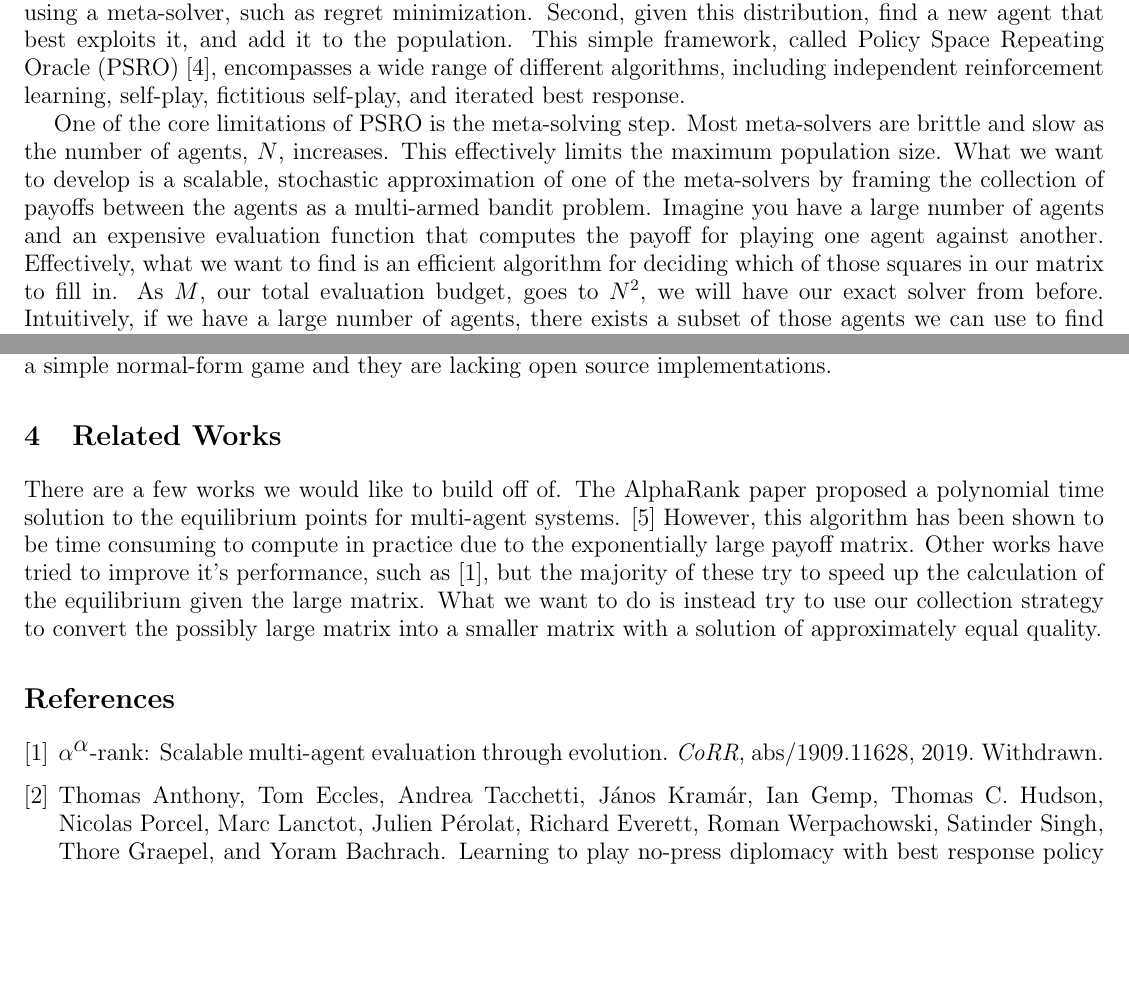
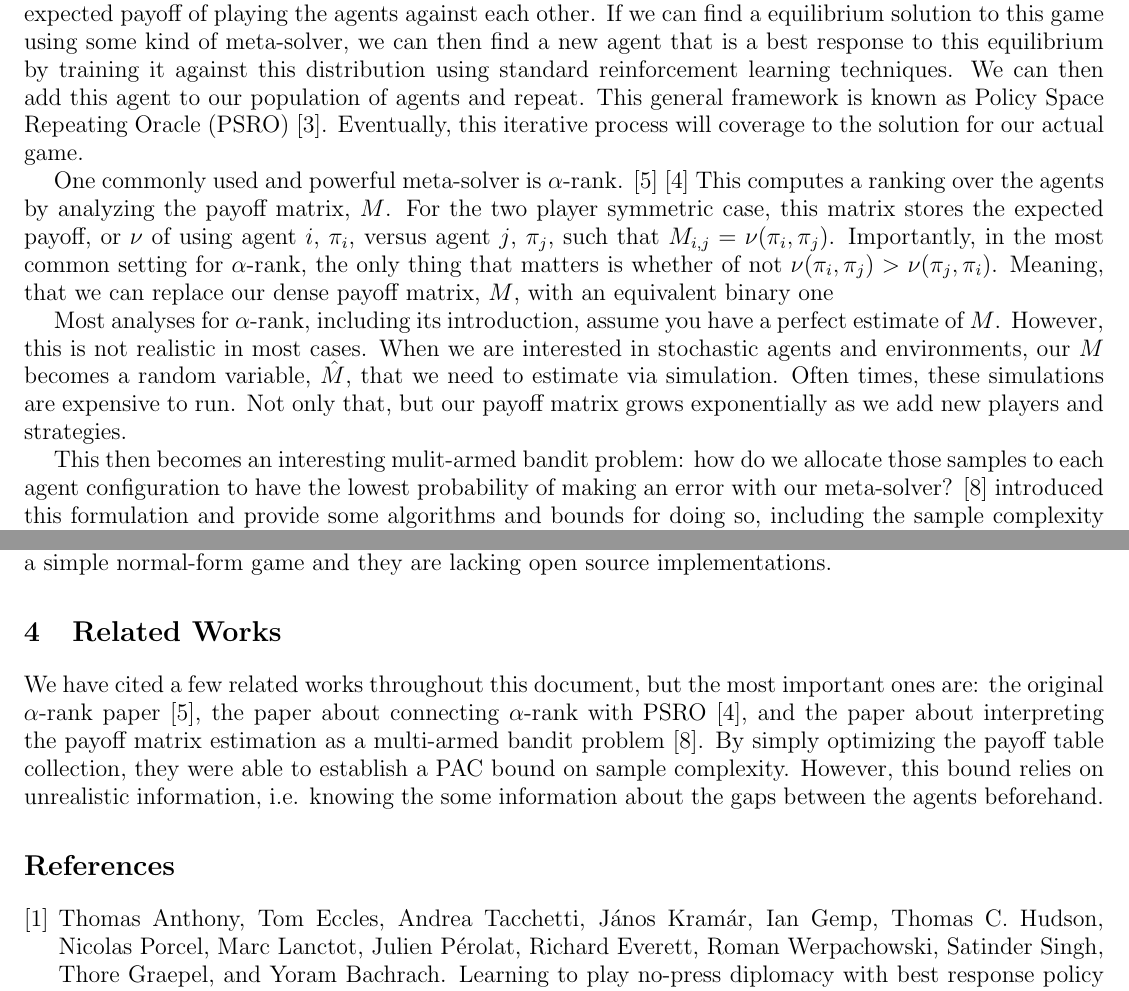
Before and after one commit to mkrum/Hannibal, a LaTeX document (report/report.tex): two parts of pages 1 and 2 of 2 before the commit and two parts of pages 1 and 2 of 3 after it, joined at a grey line, cut at the place of the change, the shorter picture padded with empty space. Compiled offline with pdfLaTeX.

Commit message:
Honing in

```diff
--- a/report/report.tex
+++ b/report/report.tex
@@ -14,19 +13 @@ Most multi-agent reinforcement learning (MARL) algorithms can be split up into t
-distinct steps. First, given our current population of agents,
-define the distribution of agents that minimizes exploitability using a
-meta-solver, such as regret minimization. Second, given this distribution, find
-a new agent that best exploits it, and add it to the population. This simple
-framework, called Policy Space Repeating Oracle (PSRO) \cite{PSRO}, encompasses
-a wide range of different algorithms, including independent reinforcement
-learning, self-play, fictitious self-play, and iterated best response.
 
-One of the core limitations of PSRO is the meta-solving step. Most meta-solvers
-are brittle and slow as the number of agents, $N$, increases. This effectively
-limits the maximum population size. What we want to develop is a scalable,
-stochastic approximation of one of the meta-solvers by framing the collection of
-payoffs between the agents as a multi-armed bandit problem. Imagine you have a
-large number of agents and an expensive evaluation function that computes the
-payoff for playing one agent against another. Effectively, what we want to find
-is an efficient algorithm for deciding which of those squares in our matrix to
-fill in. As $M$, our total evaluation budget, goes to $N^2$, we will have our
-exact solver from before. Intuitively, if we have a large number of agents,
-there exists a subset of those agents we can use to find a good approximate
@@ -34,0 +25,31 @@ finding a good subset should become easier.
+meta-games is to define the actions to be the set of currently existing
+agents, $\{\pi_1, \pi_2, \dots \pi_n\}$ and the payoff to be the expected payoff
+of playing the agents against each other. If we can find a equilibrium solution
+to this game using some kind of meta-solver, we can then find a new agent that
+is a best response to this equilibrium by training it against this distribution
+using standard reinforcement learning techniques. We can then add this agent to
+our population of agents and repeat. This general framework is known as Policy
+Space Repeating Oracle (PSRO) \cite{PSRO}. Eventually, this iterative process
+will coverage to the solution for our actual game.
+
+One commonly used and powerful meta-solver is $\alpha$-rank. \cite{alpha} \cite{alphaPSRO}
+This computes a ranking over the agents by analyzing the payoff matrix, $M$.
+For the two player symmetric case, this matrix stores the expected payoff, or
+$\nu$ of using agent $i$, $\pi_i$, versus agent $j$, $\pi_j$, such
+that $M_{i, j} = \nu(\pi_i, \pi_j)$. Importantly, in the most common setting for
+$\alpha$-rank, the only thing that matters is whether of not $\nu(\pi_i, \pi_j)
+> \nu(\pi_j, \pi_i)$. Meaning, that we can replace our dense payoff matrix, $M$,
+with an equivalent binary one
+
+Most analyses for $\alpha$-rank, including its introduction, assume you have a
+perfect estimate of $M$. However, this is not realistic in most cases. When we
+are interested in stochastic agents and environments, our $M$ becomes a random
+variable, $\hat{M}$, that we need to estimate via simulation. Often times, these
+simulations are expensive to run. Not only that, but our payoff matrix grows
+exponentially as we add new players and strategies.
+
+This then becomes an interesting mulit-armed bandit problem: how do we allocate
+those samples to each agent configuration to have the lowest probability of
+making an error with our meta-solver? \cite{goodone} introduced this formulation
+and provide some algorithms and bounds for doing so, including the sample
+complexity required to have a $1 - \delta$ error guarantee for our
@@ -87,15 +114,14 @@ would complicated to simulate as a simple normal-form game and they are lacking
 open source implementations.
 
 \section{Related Works}
-There are a few works we would like to build off of. The AlphaRank paper
-proposed a polynomial time solution to the equilibrium points for multi-agent
-systems. \cite{alpha} However, this algorithm has been shown to be time
-consuming to compute in practice due to the exponentially large payoff matrix.
-Other works have tried to improve it's performance, such as \cite{alphalpha},
-but the majority of these try to speed up the calculation of the equilibrium
-given the large matrix. What we want to do is instead try to use our collection
-strategy to convert the possibly large matrix into a smaller matrix with a
-solution of approximately equal quality.
+We have cited a few related works throughout this document, but the most
+important ones are: the original $\alpha$-rank paper \cite{alpha}, the paper about
+connecting $\alpha$-rank with PSRO \cite{alphaPSRO}, and the paper about
+interpreting the payoff matrix estimation as a multi-armed bandit problem
+\cite{goodone}. By simply optimizing the payoff table collection, they were
+able to establish a PAC bound on sample complexity. However, this bound relies
+on unrealistic information, i.e. knowing the some information about the gaps
+between the agents beforehand.
 
 \bibliography{report}
 
```
Also changed, not shown: report/report.bib (+64 -0 lines), report/report.pdf, report/report.tex (24 more changed lines).
